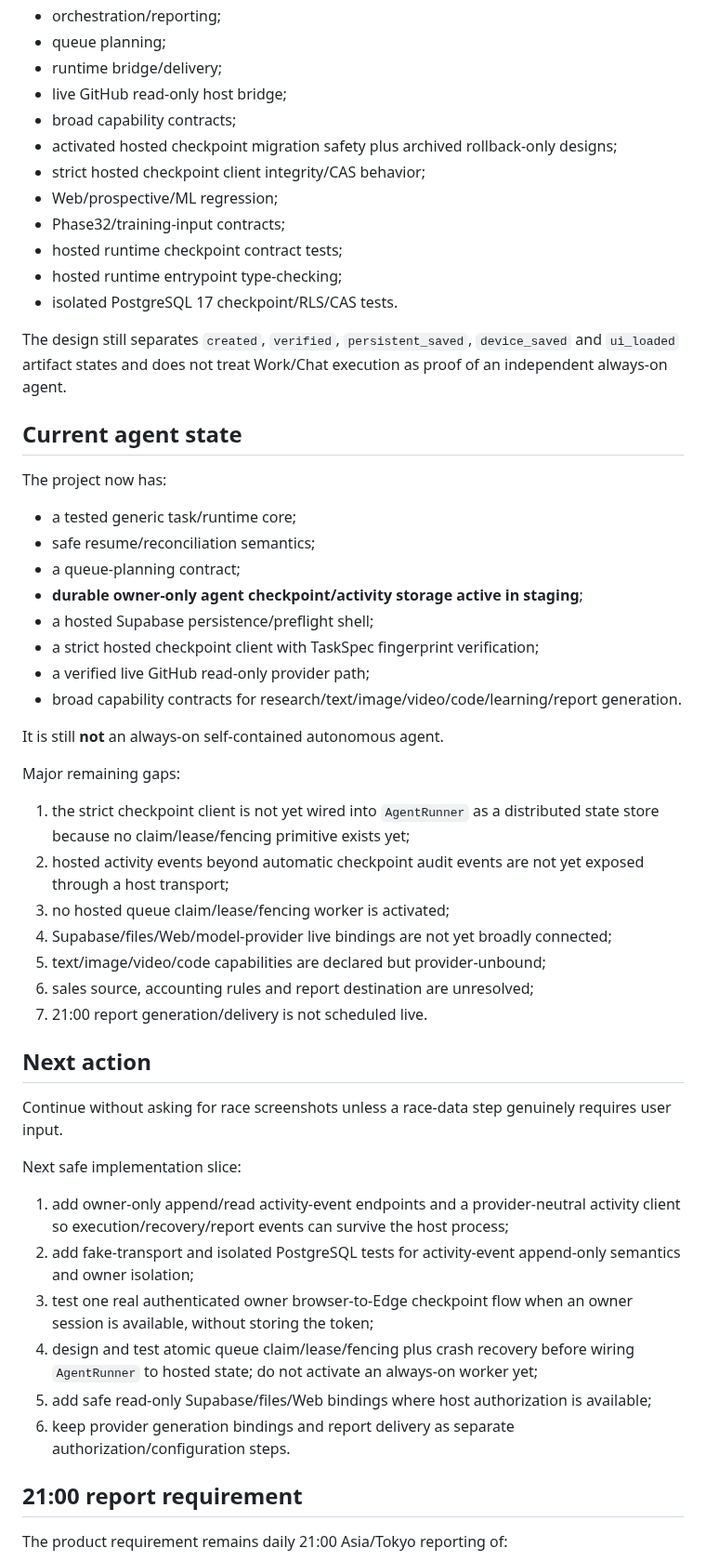
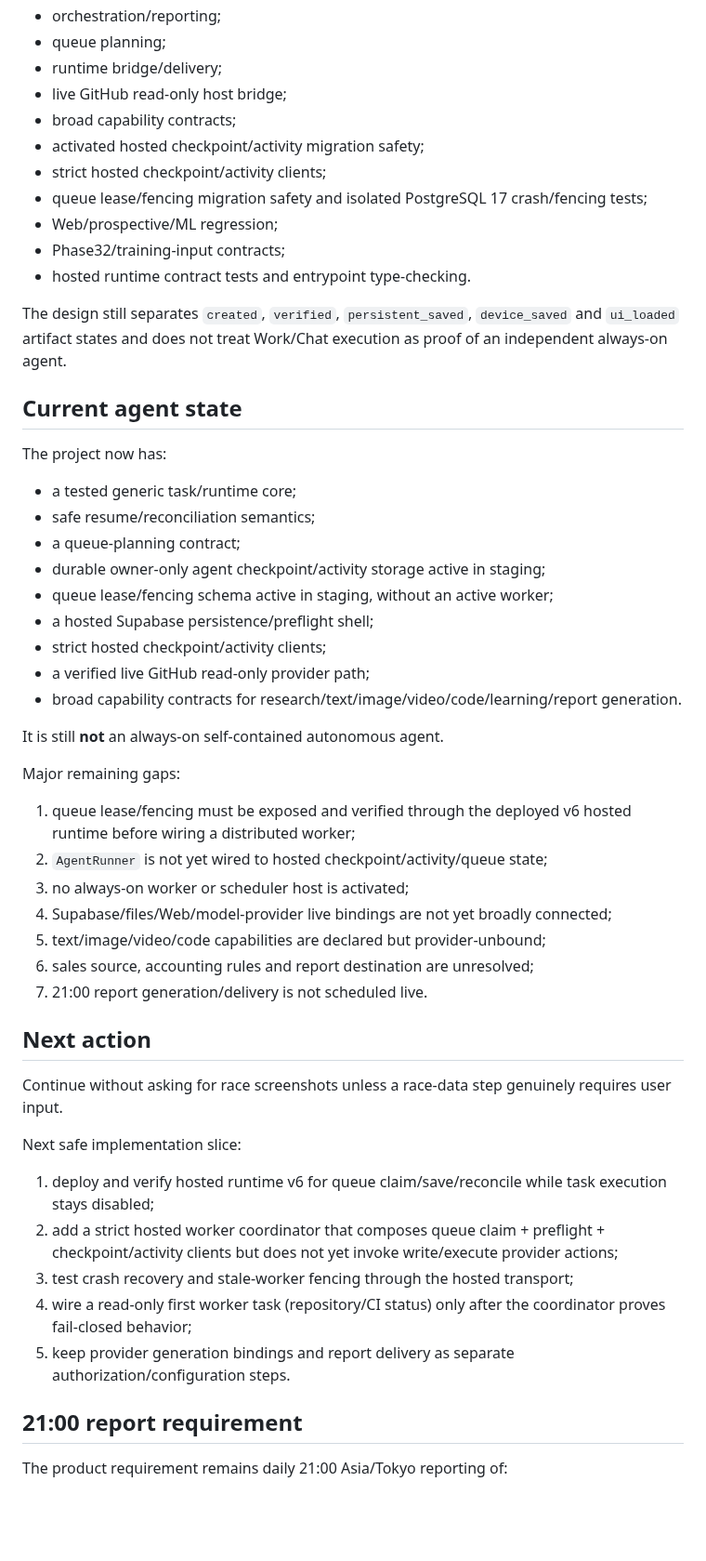
Before and after one commit to bzlove178100/-keirin-ai-web, a Markdown page: WORK_STATUS.md, the part around one of its changes. Shown at 93% size. GitHub-like rendering; blank space fills up the shorter version.

Commit message:
docs: record hosted activity and queue lease progress

```diff
--- a/WORK_STATUS.md
+++ b/WORK_STATUS.md
@@ -124,13 +111,12 @@ CI currently covers:
 - runtime bridge/delivery;
 - live GitHub read-only host bridge;
 - broad capability contracts;
-- activated hosted checkpoint migration safety plus archived rollback-only designs;
-- strict hosted checkpoint client integrity/CAS behavior;
+- activated hosted checkpoint/activity migration safety;
+- strict hosted checkpoint/activity clients;
+- queue lease/fencing migration safety and isolated PostgreSQL 17 crash/fencing tests;
 - Web/prospective/ML regression;
 - Phase32/training-input contracts;
-- hosted runtime checkpoint contract tests;
-- hosted runtime entrypoint type-checking;
-- isolated PostgreSQL 17 checkpoint/RLS/CAS tests.
+- hosted runtime contract tests and entrypoint type-checking.
 
 The design still separates `created`, `verified`, `persistent_saved`, `device_saved` and `ui_loaded` artifact states and does not treat Work/Chat execution as proof of an independent always-on agent.
 
@@ -141,9 +127,10 @@ The project now has:
 - a tested generic task/runtime core;
 - safe resume/reconciliation semantics;
 - a queue-planning contract;
-- **durable owner-only agent checkpoint/activity storage active in staging**;
+- durable owner-only agent checkpoint/activity storage active in staging;
+- queue lease/fencing schema active in staging, without an active worker;
 - a hosted Supabase persistence/preflight shell;
-- a strict hosted checkpoint client with TaskSpec fingerprint verification;
+- strict hosted checkpoint/activity clients;
 - a verified live GitHub read-only provider path;
 - broad capability contracts for research/text/image/video/code/learning/report generation.
 
@@ -151,9 +138,9 @@ It is still **not** an always-on self-contained autonomous agent.
 
 Major remaining gaps:
 
-1. the strict checkpoint client is not yet wired into `AgentRunner` as a distributed state store because no claim/lease/fencing primitive exists yet;
-2. hosted activity events beyond automatic checkpoint audit events are not yet exposed through a host transport;
-3. no hosted queue claim/lease/fencing worker is activated;
+1. queue lease/fencing must be exposed and verified through the deployed v6 hosted runtime before wiring a distributed worker;
+2. `AgentRunner` is not yet wired to hosted checkpoint/activity/queue state;
+3. no always-on worker or scheduler host is activated;
 4. Supabase/files/Web/model-provider live bindings are not yet broadly connected;
 5. text/image/video/code capabilities are declared but provider-unbound;
 6. sales source, accounting rules and report destination are unresolved;
@@ -165,12 +152,11 @@ Continue without asking for race screenshots unless a race-data step genuinely r
 
 Next safe implementation slice:
 
-1. add owner-only append/read activity-event endpoints and a provider-neutral activity client so execution/recovery/report events can survive the host process;
-2. add fake-transport and isolated PostgreSQL tests for activity-event append-only semantics and owner isolation;
-3. test one real authenticated owner browser-to-Edge checkpoint flow when an owner session is available, without storing the token;
-4. design and test atomic queue claim/lease/fencing plus crash recovery before wiring `AgentRunner` to hosted state; do not activate an always-on worker yet;
-5. add safe read-only Supabase/files/Web bindings where host authorization is available;
-6. keep provider generation bindings and report delivery as separate authorization/configuration steps.
+1. deploy and verify hosted runtime v6 for queue claim/save/reconcile while task execution stays disabled;
+2. add a strict hosted worker coordinator that composes queue claim + preflight + checkpoint/activity clients but does not yet invoke write/execute provider actions;
+3. test crash recovery and stale-worker fencing through the hosted transport;
+4. wire a read-only first worker task (repository/CI status) only after the coordinator proves fail-closed behavior;
+5. keep provider generation bindings and report delivery as separate authorization/configuration steps.
 
 ## 21:00 report requirement
 
```
Also changed, not shown: other parts of WORK_STATUS.md (+17 -30 lines).
